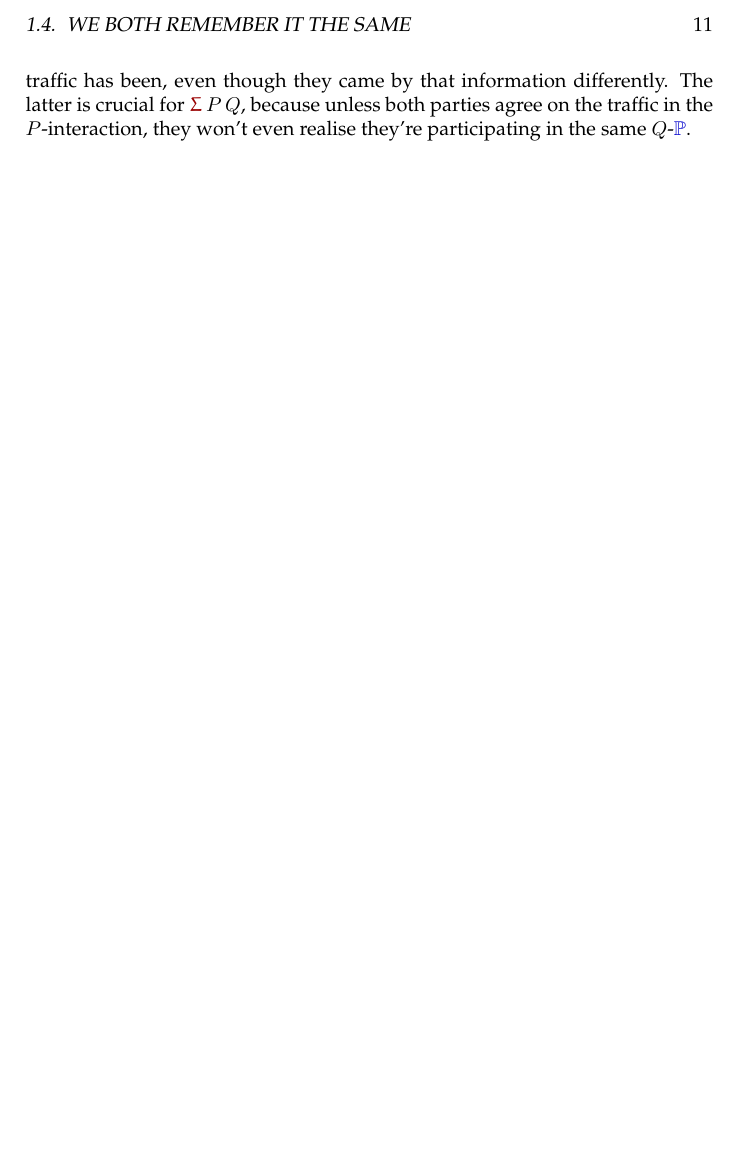
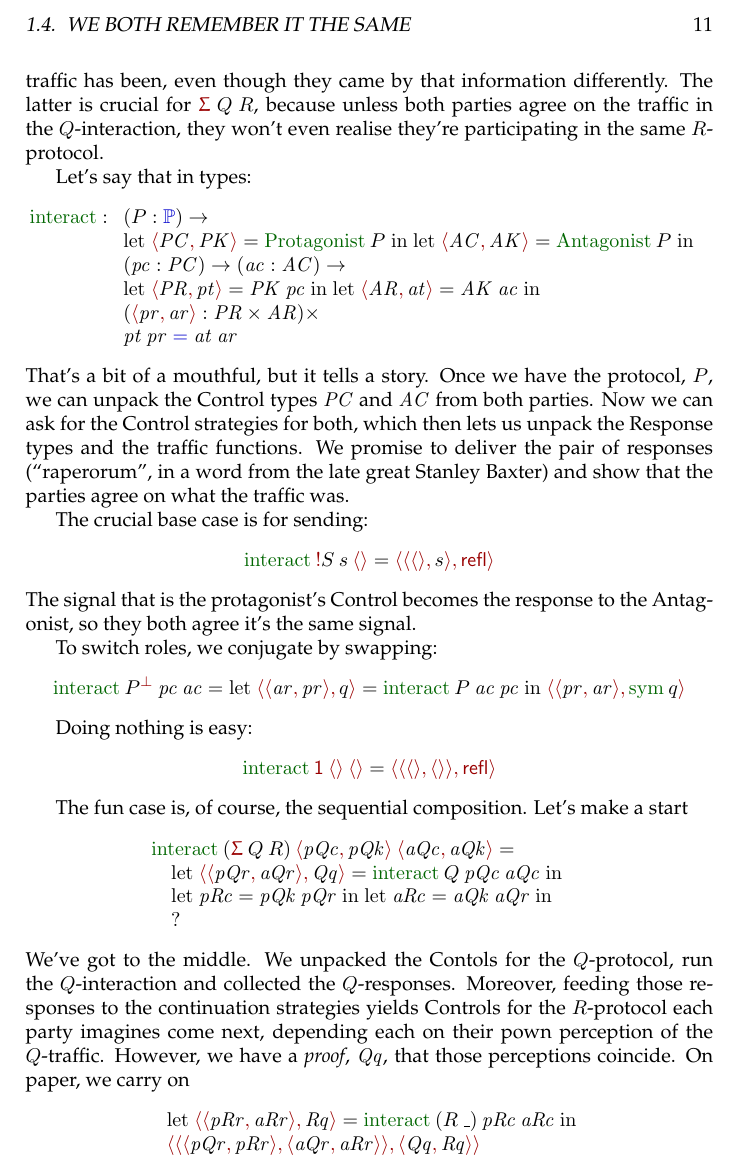
Before and after one commit to pigworker/Samizdat, a LaTeX thesis (scribbles/scribbles.tex): part of page 11 of 11, cut so that both start at the same text, the shorter picture padded with empty space. The pictures show the PDF file scribbles/scribbles.pdf that the author committed with the source.

Commit message:
interact

```diff
--- a/scribbles/scribbles.tex
+++ b/scribbles/scribbles.tex
@@ -242,8 +242,69 @@ Note also that the control types for protagonist and antagonist do not directly
 
 \section{we both remember it the same}
 
-It's quite tricky to even state what we need, here. Informally, given some $P:\Protocol$, we ask for the Controls for $\Play{P}$ and $\Oppo{P}$ --- what's in their heads --- and in return we promise to deliver both responses --- what they each say out loud --- and, moreover, to prove that both parties agree on what the traffic has been, even though they came by that information differently. The latter is crucial for $\Sg{P}{Q}$, because unless both parties agree on the traffic in the $P$-interaction, they won't even realise they're participating in the same $Q$-$\Protocol$.
+It's quite tricky to even state what we need, here. Informally, given some $P:\Protocol$, we ask for the Controls for $\Play{P}$ and $\Oppo{P}$ --- what's in their heads --- and in return we promise to deliver both responses --- what they each say out loud --- and, moreover, to prove that both parties agree on what the traffic has been, even though they came by that information differently. The latter is crucial for $\Sg{Q}{R}$, because unless both parties agree on the traffic in the $Q$-interaction, they won't even realise they're participating in the same $R$-protocol.
 
 
+\newcommand{\EQ}{\mathrel{\blue{=}}}
+Let's say that in types:
+\[
+\F{interact} : \begin{array}[t]{l}
+  (P:\Protocol)\to\\
+    \lett{\pr{\mathit{PC}}{\mathit{PK}}}{\Play{P}}{
+      \lett{\pr{\mathit{AC}}{\mathit{AK}}}{\Oppo{P}}{\\
+        (\mathit{pc}:\mathit{PC})\to(\mathit{ac}:\mathit{AC})\to\\
+        \lett{\pr{\mathit{PR}}{\mathit{pt}}}{\mathit{PK}\:\mathit{pc}}{
+          \lett{\pr{\mathit{AR}}{\mathit{at}}}{\mathit{AK}\:\mathit{ac}}
+               {\\
+                 (\pr{\mathit{pr}}{\mathit{ar}}:\mathit{PR}\times\mathit{AR})\times \\
+                 \mathit{pt}\:\mathit{pr} \EQ \mathit{at}\:\mathit{ar}
+                 }}
+    }}
+               \end{array}
+\]
+That's a bit of a mouthful, but it tells a story. Once we have the protocol, $P$, we can unpack the Control types $\mathit{PC}$ and $\mathit{AC}$ from both parties. Now we can ask for the Control strategies for both, which then lets us unpack the Response types and the traffic functions. We promise to deliver the pair of responses (``raperorum'', in a word from the late great Stanley Baxter) and show that the parties agree on what the traffic was.
+
+The crucial base case is for sending:
+\[
+\F{interact}\:\send{S}\:s\:\vd = \pr{\pr{\vd}{s}}{\C{refl}}
+\]
+The signal that is the protagonist's Control becomes the response to the Antagonist, so they both agree it's the same signal.
+
+To switch roles, we conjugate by swapping:
+\[
+\F{interact}\:\op{P}\:\mathit{pc}\:\mathit{ac} =
+\lett{\pr{\pr{\mathit{ar}}{\mathit{pr}}}{q}}{\F{interact}\:P\:\mathit{ac}\:\mathit{pc}}
+     {\pr{\pr{\mathit{pr}}{\mathit{ar}}}{\F{sym}\:q}}
+\]
+
+Doing nothing is easy:
+\[
+\F{interact}\:\C{1}\:\vd\:\vd = \pr{\pr{\vd}{\vd}}{\C{refl}}
+\]
+
+The fun case is, of course, the sequential composition. Let's make a start
+\[
+\begin{array}{@{}l}
+  \F{interact}\:(\Sg{Q}{R})\:\pr{\mathit{pQc}}{\mathit{pQk}}\:\pr{\mathit{aQc}}{\mathit{aQk}} =\\
+  \quad
+\begin{array}[t]{@{}l}
+  \lett{\pr{\pr{\mathit{pQr}}{\mathit{aQr}}}{\mathit{Qq}}}{\F{interact}\:Q\:\mathit{pQc}\:\mathit{aQc}}
+       {\\ \lett{\mathit{pRc}}{\mathit{pQk}\:\mathit{pQr}}{\lett{\mathit{aRc}}{\mathit{aQk}\:\mathit{aQr}}{\\ ?
+             }}}}
+\end{array}
+\end{array}\]
+We've got to the middle. We unpacked the Contols for the $Q$-protocol, run the $Q$-interaction
+and collected the $Q$-responses. Moreover, feeding those responses to the continuation strategies yields Controls for the $R$-protocol each party imagines come next, depending each on their own perception of the $Q$-traffic. However, we have a \emph{proof}, $\mathit{Qq}$, that those perceptions coincide. On paper, we carry on
+\[
+\quad
+\begin{array}[t]{@{}l}
+  \lett{\pr{\pr{\mathit{pRr}}{\mathit{aRr}}}{\mathit{Rq}}}{\F{interact}\:(R\:\_)\:\mathit{pRc}\:\mathit{aRc}}
+       {\\ \pr{\pr{\pr{\mathit{pQr}}{\mathit{pRr}}}{\pr{\mathit{aQr}}{\mathit{aRr}}}}
+            {\pr{\mathit{Qq}}{\mathit{Rq}}}}}}
+\end{array}
+\]
+But that's making imaginary equality reflection do a lot of heavy lifting. In an intensional type theory, you have genuine intensional splay between the $R$-protocols the two parties think they're playing at, and you have to use $\mathit{Qq}$, to achieve the good kind of conversion therapy, where you $\F{J}$ the splay away.
+
+I'm trying to find my Agda code for this. I know it exists somewhere. I found something somewhere. The good move is to use the path-over-a-path kind of heterogeneous equality where you bookkeep the reason why your far-apart feet are joined at the waist. You interact in accordance with provably equal protocols and deliver a heterogeneous equation (over the protocol equation) that you get equal traffic.
 
 \end{document}
```
Also changed, not shown: scribbles/scribbles.pdf.
